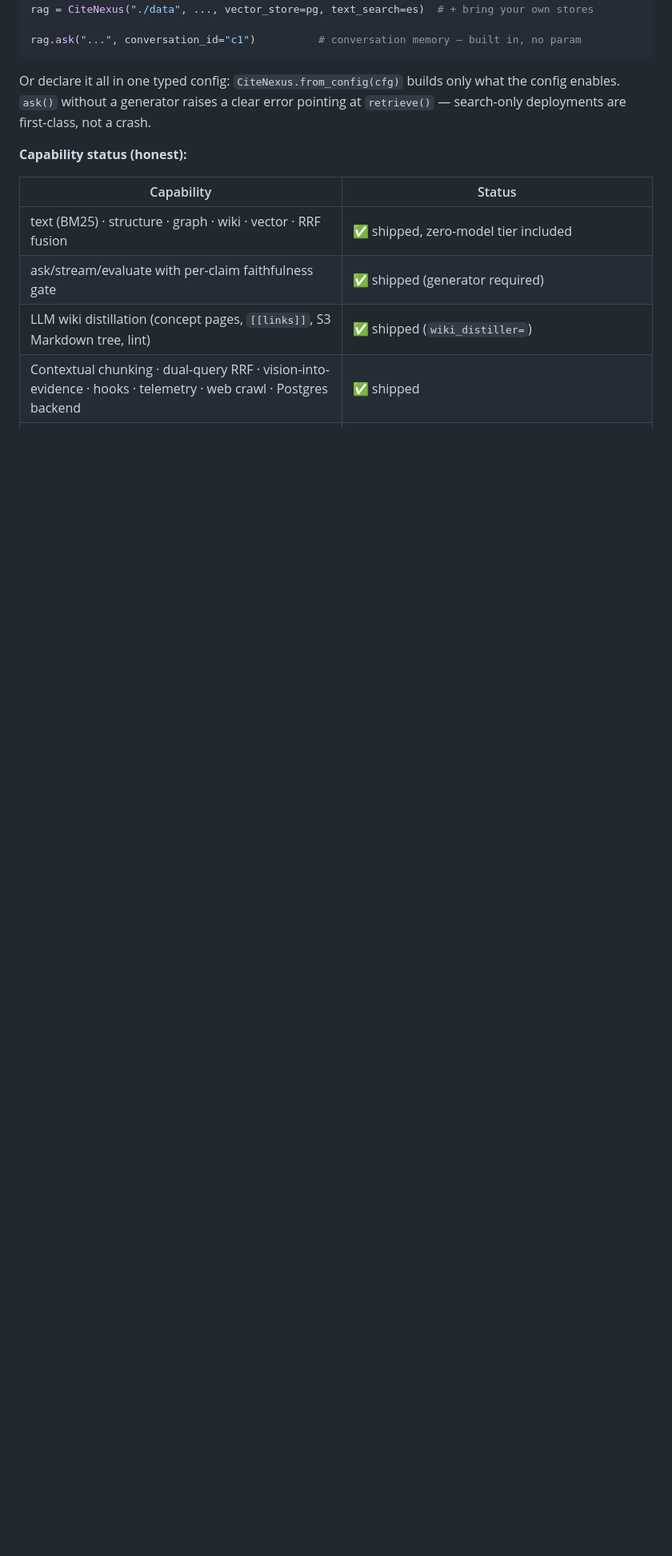
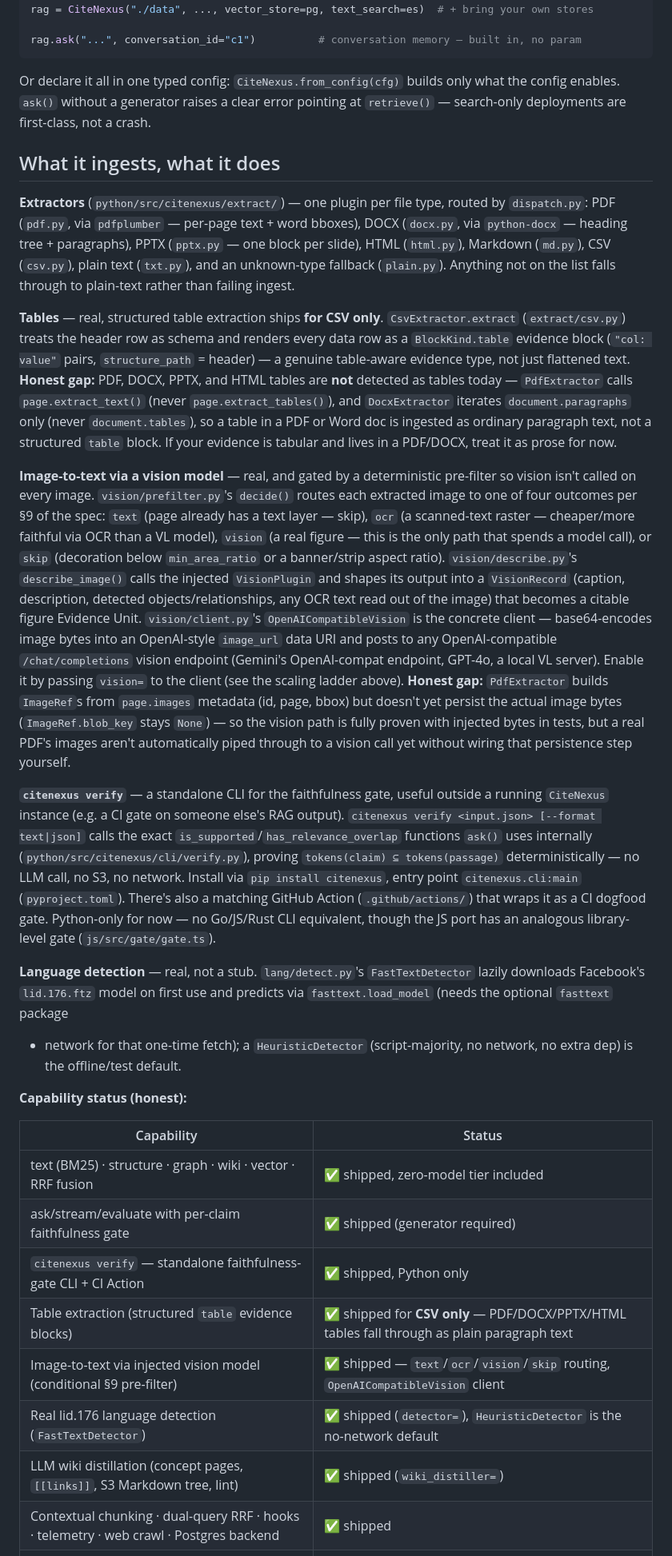
Before and after one commit to muthuishere/citenexus, a Markdown page: README.md, the part around the change. Shown at 80% size. Rendered like a GitHub page; blank space fills up the shorter version.

Commit message:
docs: surface table extraction, vision-to-text, and verify CLI in README
Adds an honest 'What it ingests, what it does' section with code-cited
evidence for capabilities that shipped but weren't documented: CSV table
extraction (BlockKind.table), the §9 conditional vision pre-filter +
OpenAICompatibleVision client, the citenexus verify CLI, and real
lid.176 language detection. Calls out the honest gaps explicitly: PDF/DOCX
tables aren't detected as tables yet, and PDF image bytes aren't persisted
for vision yet.

```diff
--- a/README.md
+++ b/README.md
@@ -91,14 +91,79 @@ Or declare it all in one typed config: `CiteNexus.from_config(cfg)` builds only
 what the config enables. `ask()` without a generator raises a clear error
 pointing at `retrieve()` — search-only deployments are first-class, not a crash.
 
+## What it ingests, what it does
+
+**Extractors** (`python/src/citenexus/extract/`) — one plugin per file type,
+routed by `dispatch.py`: PDF (`pdf.py`, via `pdfplumber` — per-page text + word
+bboxes), DOCX (`docx.py`, via `python-docx` — heading tree + paragraphs), PPTX
+(`pptx.py` — one block per slide), HTML (`html.py`), Markdown (`md.py`), CSV
+(`csv.py`), plain text (`txt.py`), and an unknown-type fallback (`plain.py`).
+Anything not on the list falls through to plain-text rather than failing
+ingest.
+
+**Tables** — real, structured table extraction ships **for CSV only**.
+`CsvExtractor.extract` (`extract/csv.py`) treats the header row as schema and
+renders every data row as a `BlockKind.table` evidence block (`"col: value"`
+pairs, `structure_path` = header) — a genuine table-aware evidence type, not
+just flattened text. **Honest gap:** PDF, DOCX, PPTX, and HTML tables are
+**not** detected as tables today — `PdfExtractor` calls
+`page.extract_text()` (never `page.extract_tables()`), and `DocxExtractor`
+iterates `document.paragraphs` only (never `document.tables`), so a table in a
+PDF or Word doc is ingested as ordinary paragraph text, not a structured
+`table` block. If your evidence is tabular and lives in a PDF/DOCX, treat it
+as prose for now.
+
+**Image-to-text via a vision model** — real, and gated by a deterministic
+pre-filter so vision isn't called on every image. `vision/prefilter.py`'s
+`decide()` routes each extracted image to one of four outcomes per §9 of the
+spec: `text` (page already has a text layer — skip), `ocr` (a scanned-text
+raster — cheaper/more faithful via OCR than a VL model), `vision` (a real
+figure — this is the only path that spends a model call), or `skip`
+(decoration below `min_area_ratio` or a banner/strip aspect ratio).
+`vision/describe.py`'s `describe_image()` calls the injected `VisionPlugin`
+and shapes its output into a `VisionRecord` (caption, description, detected
+objects/relationships, any OCR text read out of the image) that becomes a
+citable figure Evidence Unit. `vision/client.py`'s `OpenAICompatibleVision` is
+the concrete client — base64-encodes image bytes into an OpenAI-style
+`image_url` data URI and posts to any OpenAI-compatible `/chat/completions`
+vision endpoint (Gemini's OpenAI-compat endpoint, GPT-4o, a local VL server).
+Enable it by passing `vision=` to the client (see the scaling ladder above).
+**Honest gap:** `PdfExtractor` builds `ImageRef`s from `page.images` metadata
+(id, page, bbox) but doesn't yet persist the actual image bytes
+(`ImageRef.blob_key` stays `None`) — so the vision path is fully proven with
+injected bytes in tests, but a real PDF's images aren't automatically piped
+through to a vision call yet without wiring that persistence step yourself.
+
+**`citenexus verify`** — a standalone CLI for the faithfulness gate, useful
+outside a running `CiteNexus` instance (e.g. a CI gate on someone else's RAG
+output). `citenexus verify <input.json> [--format text|json]` calls the exact
+`is_supported`/`has_relevance_overlap` functions `ask()` uses internally
+(`python/src/citenexus/cli/verify.py`), proving `tokens(claim) ⊆
+tokens(passage)` deterministically — no LLM call, no S3, no network. Install
+via `pip install citenexus`, entry point `citenexus.cli:main`
+(`pyproject.toml`). There's also a matching GitHub Action
+(`.github/actions/`) that wraps it as a CI dogfood gate. Python-only for now —
+no Go/JS/Rust CLI equivalent, though the JS port has an analogous library-level
+gate (`js/src/gate/gate.ts`).
+
+**Language detection** — real, not a stub. `lang/detect.py`'s
+`FastTextDetector` lazily downloads Facebook's `lid.176.ftz` model on first use
+and predicts via `fasttext.load_model` (needs the optional `fasttext` package
++ network for that one-time fetch); a `HeuristicDetector` (script-majority, no
+network, no extra dep) is the offline/test default.
+
 **Capability status (honest):**
 
 | Capability | Status |
 |---|---|
 | text (BM25) · structure · graph · wiki · vector · RRF fusion | ✅ shipped, zero-model tier included |
 | ask/stream/evaluate with per-claim faithfulness gate | ✅ shipped (generator required) |
+| `citenexus verify` — standalone faithfulness-gate CLI + CI Action | ✅ shipped, Python only |
+| Table extraction (structured `table` evidence blocks) | ✅ shipped for **CSV only** — PDF/DOCX/PPTX/HTML tables fall through as plain paragraph text |
+| Image-to-text via injected vision model (conditional §9 pre-filter) | ✅ shipped — `text`/`ocr`/`vision`/`skip` routing, `OpenAICompatibleVision` client |
+| Real lid.176 language detection (`FastTextDetector`) | ✅ shipped (`detector=`), `HeuristicDetector` is the no-network default |
 | LLM wiki distillation (concept pages, `[[links]]`, S3 Markdown tree, lint) | ✅ shipped (`wiki_distiller=`) |
-| Contextual chunking · dual-query RRF · vision-into-evidence · hooks · telemetry · web crawl · Postgres backend | ✅ shipped |
+| Contextual chunking · dual-query RRF · hooks · telemetry · web crawl · Postgres backend | ✅ shipped |
 | **LLM graph extraction** (entity/relation model behind the graph signal) | ⏳ not yet — graph is deterministic co-mention; the `GraphExtractorPlugin` seam exists, no LLM impl |
 | Leiden community clustering | ⏳ not yet (community signal rides the graph retriever) |
 | True BGE-M3 sparse lexical | ⏳ BM25-lite stands in (needs a sparse-capable endpoint) |
```
